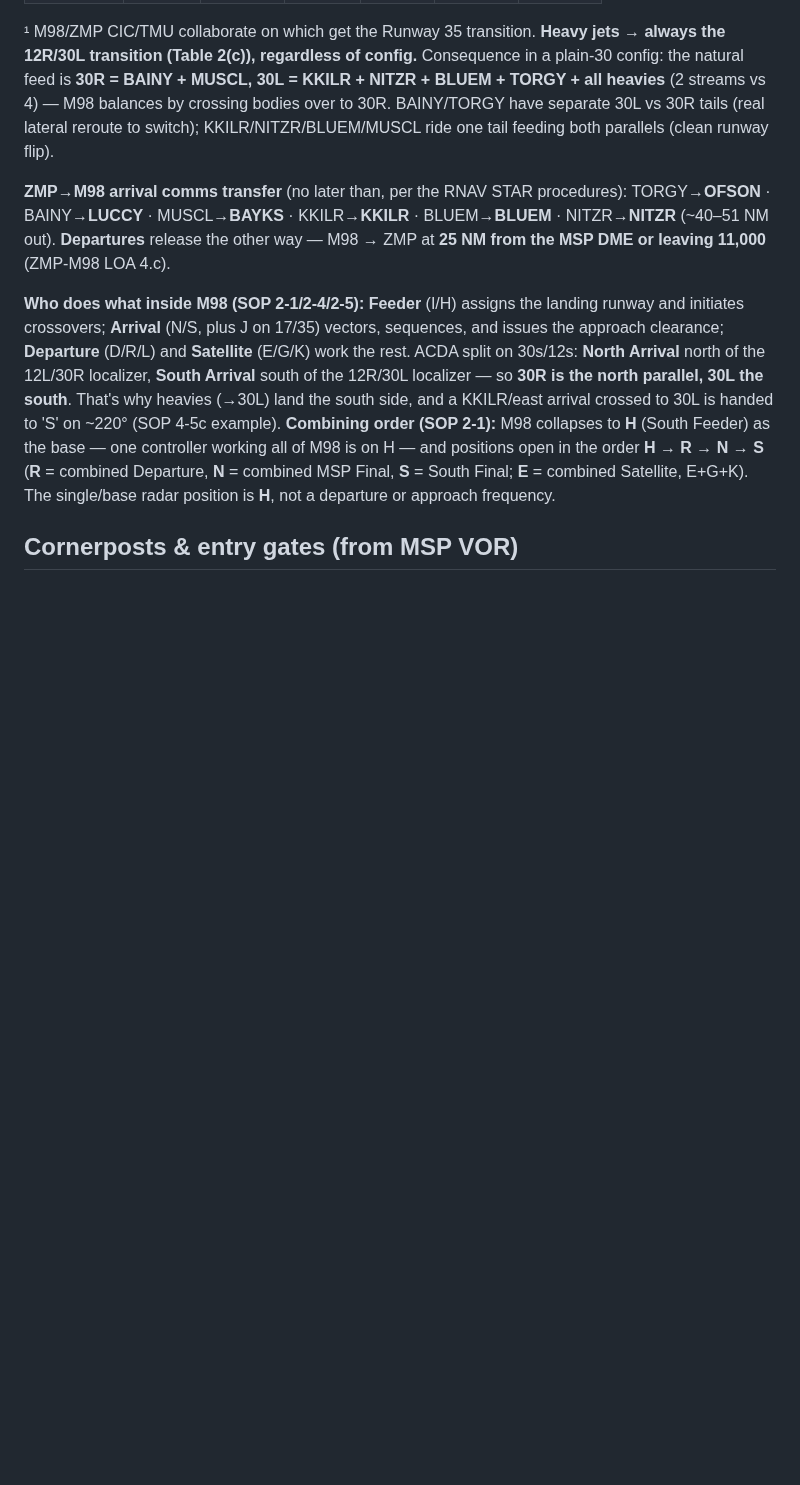
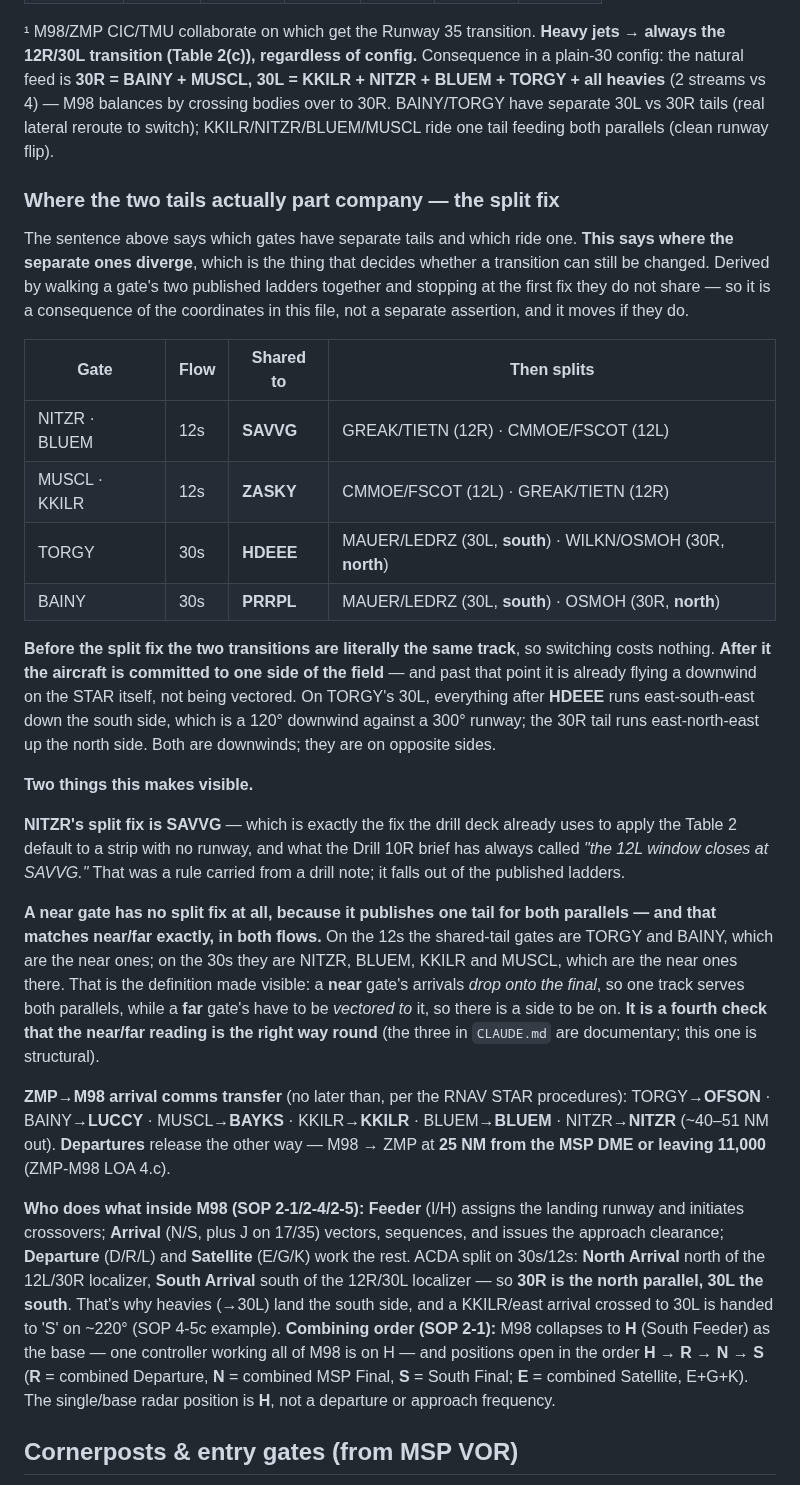
Before and after one commit to Ml0130-Code-Base/Vatsim-Training-Tools, a Markdown page: ZMP/M98 Training/claude_MSP_STAR_Reference.md, the part around the change. Rendered like a GitHub page; blank space fills up the shorter version.

Commit message:
Name where a gate's two runway tails part company
Following #55. The paragraph I said the STAR reference was missing was already
there — in the source self-check, in the "Runway roles" paragraph, and in the
Table 2 section — and it carries a better citation than the one yesterday's
work used. The CHARTED STAR NOTE says it outright:

  "EXPECT 'descend via' clearance and runway transition assignment by Center.
   Approach will assign landing runway."

So CLAUDE.md now points at that rather than re-deriving the distinction from
LOA 5.b(b) plus SOP 2-5, and says plainly that a session did re-derive it
without noticing, so the next one reads the STAR reference first.

What was genuinely missing is WHERE the separate tails diverge. The reference
already said which gates have two tails and which ride one; it never named the
fix. Added as a table, derived by walking a gate's two published ladders
together and stopping at the first fix they do not share — so it is a
consequence of the coordinates already in that file rather than a new
assertion, and it moves if they do:

  NITZR, BLUEM   12s   shared to SAVVG
  MUSCL, KKILR   12s   shared to ZASKY
  TORGY          30s   shared to HDEEE
  BAINY          30s   shared to PRRPL

Before the split fix the two transitions are the same track and switching costs
nothing; after it the aircraft is committed to a side and is already flying a
downwind on the STAR itself. On TORGY's 30L everything after HDEEE runs
east-south-east down the south side — a 120 degree downwind against a 300
degree runway — while the 30R tail runs east-north-east up the north side.

Two things it makes visible, both recorded:

NITZR's split fix is SAVVG, which is exactly the fix the deck already uses to
apply the Table 2 default to a strip with no runway, and what the Drill 10R
brief has always called "the 12L window closes at SAVVG". A rule carried from a
drill note falls out of the published ladders.

And a near gate has no split fix at all, because it publishes one tail for both
parallels — matching near/far exactly in both flows. The reference already said
this for the 30s; the 12s mirror is now stated with it. It is a fourth check
that the near/far reading is the right way round, and the only structural one:
the three in CLAUDE.md are documentary.

Co-Authored-By: Claude Opus 5 <noreply@anthropic.com>

```diff
--- a/ZMP/M98 Training/claude_MSP_STAR_Reference.md
+++ b/ZMP/M98 Training/claude_MSP_STAR_Reference.md
@@ -41,6 +41,42 @@ ZMP's "descend via" must name a runway transition, normally assigned per this ta
 | 17/22 | 17 | 22 | N/A | 22 | 22 | 17 |
 
 ¹ M98/ZMP CIC/TMU collaborate on which get the Runway 35 transition. **Heavy jets → always the 12R/30L transition (Table 2(c)), regardless of config.** Consequence in a plain-30 config: the natural feed is **30R = BAINY + MUSCL, 30L = KKILR + NITZR + BLUEM + TORGY + all heavies** (2 streams vs 4) — M98 balances by crossing bodies over to 30R. BAINY/TORGY have separate 30L vs 30R tails (real lateral reroute to switch); KKILR/NITZR/BLUEM/MUSCL ride one tail feeding both parallels (clean runway flip).
+
+### Where the two tails actually part company — the split fix
+
+The sentence above says which gates have separate tails and which ride one. **This says where the
+separate ones diverge**, which is the thing that decides whether a transition can still be changed.
+Derived by walking a gate's two published ladders together and stopping at the first fix they do not
+share — so it is a consequence of the coordinates in this file, not a separate assertion, and it
+moves if they do.
+
+| Gate | Flow | Shared to | Then splits |
+|---|---|---|---|
+| NITZR · BLUEM | 12s | **SAVVG** | GREAK/TIETN (12R) · CMMOE/FSCOT (12L) |
+| MUSCL · KKILR | 12s | **ZASKY** | CMMOE/FSCOT (12L) · GREAK/TIETN (12R) |
+| TORGY | 30s | **HDEEE** | MAUER/LEDRZ (30L, **south**) · WILKN/OSMOH (30R, **north**) |
+| BAINY | 30s | **PRRPL** | MAUER/LEDRZ (30L, **south**) · OSMOH (30R, **north**) |
+
+**Before the split fix the two transitions are literally the same track**, so switching costs
+nothing. **After it the aircraft is committed to one side of the field** — and past that point it is
+already flying a downwind on the STAR itself, not being vectored. On TORGY's 30L, everything after
+**HDEEE** runs east-south-east down the south side, which is a 120° downwind against a 300° runway;
+the 30R tail runs east-north-east up the north side. Both are downwinds; they are on opposite sides.
+
+**Two things this makes visible.**
+
+**NITZR's split fix is SAVVG** — which is exactly the fix the drill deck already uses to apply the
+Table 2 default to a strip with no runway, and what the Drill 10R brief has always called *"the 12L
+window closes at SAVVG."* That was a rule carried from a drill note; it falls out of the published
+ladders.
+
+**A near gate has no split fix at all, because it publishes one tail for both parallels — and that
+matches near/far exactly, in both flows.** On the 12s the shared-tail gates are TORGY and BAINY,
+which are the near ones; on the 30s they are NITZR, BLUEM, KKILR and MUSCL, which are the near ones
+there. That is the definition made visible: a **near** gate's arrivals *drop onto the final*, so one
+track serves both parallels, while a **far** gate's have to be *vectored to* it, so there is a side
+to be on. **It is a fourth check that the near/far reading is the right way round** (the three in
+`CLAUDE.md` are documentary; this one is structural).
 
 **ZMP→M98 arrival comms transfer** (no later than, per the RNAV STAR procedures): TORGY→**OFSON** · BAINY→**LUCCY** · MUSCL→**BAYKS** · KKILR→**KKILR** · BLUEM→**BLUEM** · NITZR→**NITZR** (~40–51 NM out). **Departures** release the other way — M98 → ZMP at **25 NM from the MSP DME or leaving 11,000** (ZMP-M98 LOA 4.c).
 
```
Also changed, not shown: ZMP/M98 Training/CLAUDE.md (+1 -1 lines).
